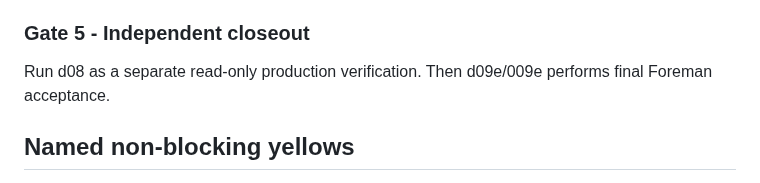
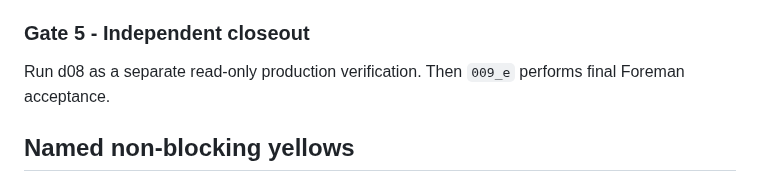
Before and after one commit to jeremy-evert/computer_architecture, a Markdown page: sidecar/PLANNING.md, the part around the change. Drawn GitHub-style.

Commit message:
d02: correct final validation reference

```diff
--- a/sidecar/PLANNING.md
+++ b/sidecar/PLANNING.md
@@ -100,7 +100,7 @@ Run d07 only after d06 returns `GREEN TO WRITE` and Jeremy gives fresh execution
 
 ### Gate 5 - Independent closeout
 
-Run d08 as a separate read-only production verification. Then d09e/009e performs final Foreman acceptance.
+Run d08 as a separate read-only production verification. Then `009_e` performs final Foreman acceptance.
 
 ## Named non-blocking yellows
 
```
